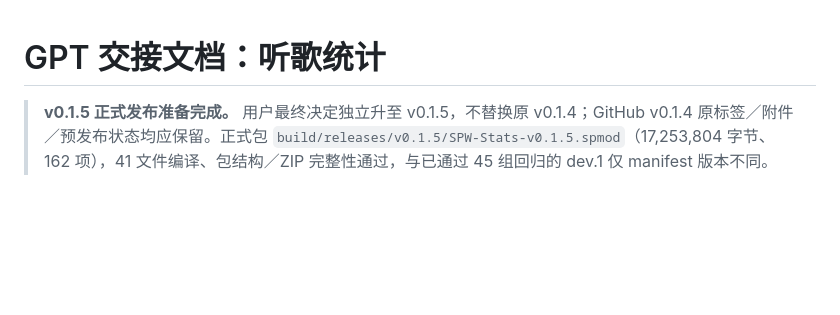
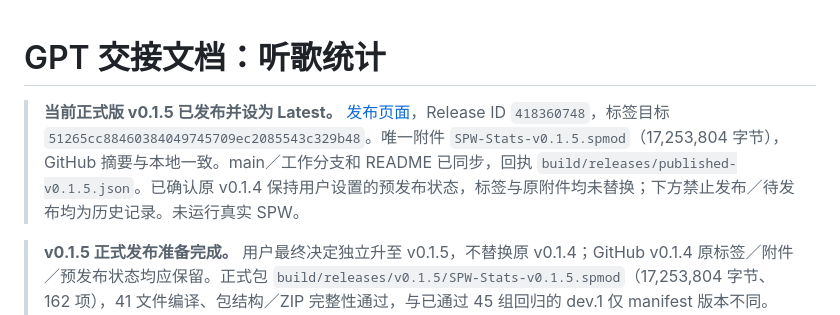
Before and after one commit to Jethuit/SPW-Listen-Stats, a Markdown page: docs/GPT-HANDOFF.md, the part around the change. GitHub-like rendering; blank space fills up the shorter version.

```diff
--- a/docs/GPT-HANDOFF.md
+++ b/docs/GPT-HANDOFF.md
@@ -1,4 +1,6 @@
 # GPT 交接文档：听歌统计
+
+> **当前正式版 v0.1.5 已发布并设为 Latest。** [发布页面](https://github.com/Jethuit/SPW-Listen-Stats/releases/tag/v0.1.5)，Release ID `418360748`，标签目标 `51265cc88460384049745709ec2085543c329b48`。唯一附件 `SPW-Stats-v0.1.5.spmod`（17,253,804 字节），GitHub 摘要与本地一致。main／工作分支和 README 已同步，回执 `build/releases/published-v0.1.5.json`。已确认原 v0.1.4 保持用户设置的预发布状态，标签与原附件均未替换；下方禁止发布／待发布均为历史记录。未运行真实 SPW。
 
 > **v0.1.5 正式发布准备完成。** 用户最终决定独立升至 v0.1.5，不替换原 v0.1.4；GitHub v0.1.4 原标签／附件／预发布状态均应保留。正式包 `build/releases/v0.1.5/SPW-Stats-v0.1.5.spmod`（17,253,804 字节、162 项），41 文件编译、包结构／ZIP 完整性通过，与已通过 45 组回归的 dev.1 仅 manifest 版本不同。README 和发布说明已更新，公开结果以 `build/releases/published-v0.1.5.json` 为准。
 
```
Also changed, not shown: docs/HANDOFF.md (+4 -1 lines).
